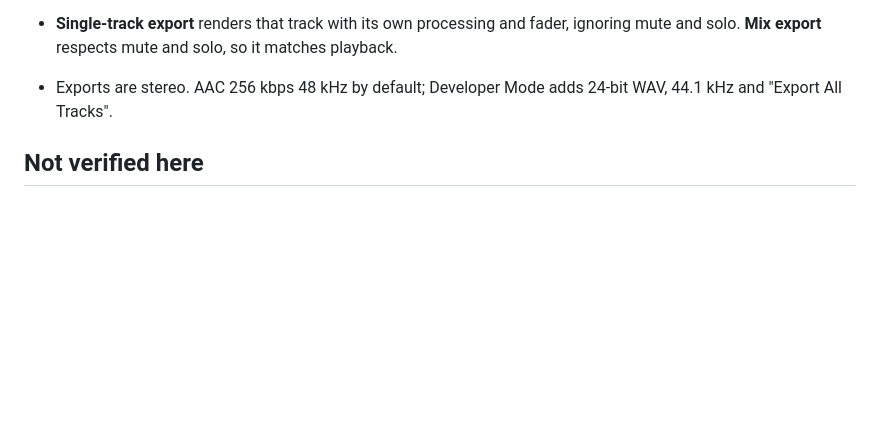
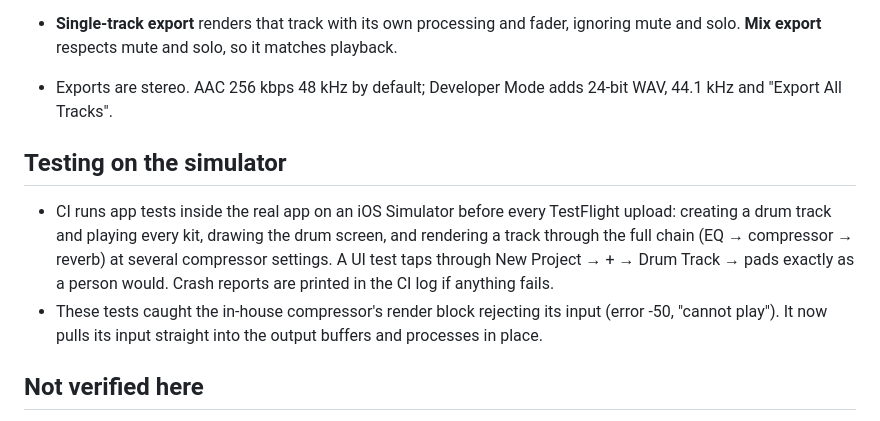
Before and after one commit to thomasragosta1/Mixer, a Markdown page: DECISIONS.md, the part around the change. GitHub-like rendering; blank space fills up the shorter version.

Commit message:
Document simulator test coverage
Co-Authored-By: Claude Opus 5.5 <noreply@anthropic.com>
Claude-Session: https://claude.ai/code/session_01Bb4PK8oHWK27cDzRHSWFeR

```diff
--- a/DECISIONS.md
+++ b/DECISIONS.md
@@ -106,6 +106,11 @@ Choices made where `CLAUDE.md` left room, or where the spec offered options. Eac
 - **Single-track export** renders that track with its own processing and fader, ignoring mute and solo. **Mix export** respects mute and solo, so it matches playback.
 - Exports are stereo. AAC 256 kbps 48 kHz by default; Developer Mode adds 24-bit WAV, 44.1 kHz and "Export All Tracks".
 
+## Testing on the simulator
+
+- CI runs app tests inside the real app on an iOS Simulator before every TestFlight upload: creating a drum track and playing every kit, drawing the drum screen, and rendering a track through the full chain (EQ → compressor → reverb) at several compressor settings. A UI test taps through New Project → + → Drum Track → pads exactly as a person would. Crash reports are printed in the CI log if anything fails.
+- These tests caught the in-house compressor's render block rejecting its input (error -50, "cannot play"). It now pulls its input straight into the output buffers and processes in place.
+
 ## Not verified here
 
 This environment has no Xcode or iOS SDK. The core package is compiled and its tests run on Linux (Swift 5.10). The app target was only syntax-checked, so its first build in Xcode may need small fixes. Everything in §11 that needs a device is still to be checked: latency ≤ 5 ms, no dropouts while playing three tracks and recording a fourth, a phone call during recording, how Cleanup sounds on guitar, and echo cancellation quality.
```
